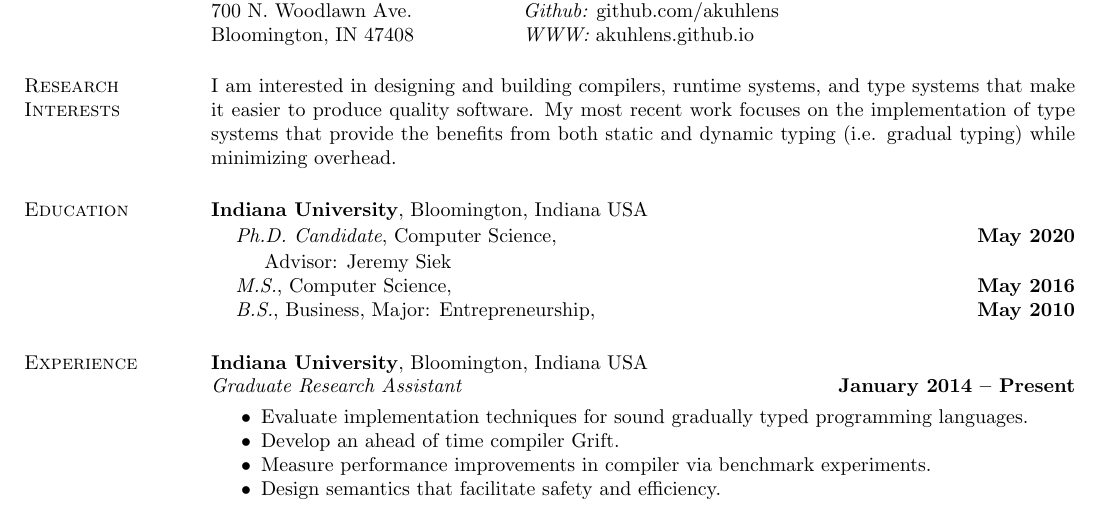
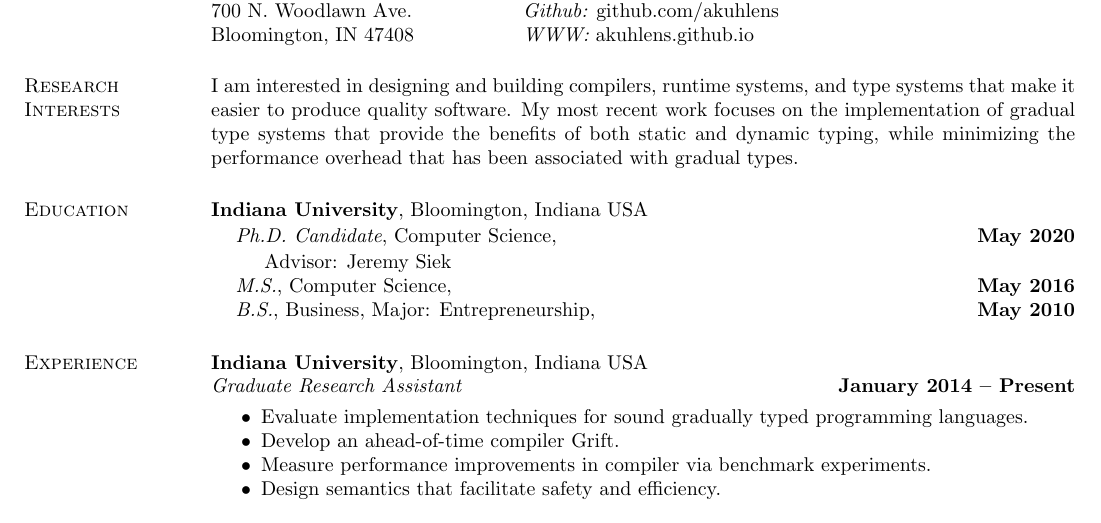
Before and after one commit to akuhlens/cv, a LaTeX CV (cv.tex): part of the page, cut so that both start at the same text. Compiled offline with pdfLaTeX.

Commit message:
update to research interests based on feeback from david

```diff
--- a/cv.tex
+++ b/cv.tex
@@ -48,10 +48,11 @@
 
 \section{\sc Research Interests}
 I am interested in designing and building compilers, runtime systems,
-and type systems that make it easier to produce quality software.  My
-most recent work focuses on the implementation of type systems that
-provide the benefits from both static and dynamic typing (i.e. gradual
-typing) while minimizing overhead.
+and type systems that make it easier to produce quality software. My
+most recent work focuses on the implementation of gradual type systems
+that provide the benefits of both static and dynamic typing, while
+minimizing the performance overhead that has been associated with
+gradual types.
 
 \section{\sc Education}
 {\bf Indiana University},
@@ -81,7 +82,7 @@
 \vspace*{-.3cm}
 \item Evaluate implementation techniques for sound gradually typed
   programming languages.
-\item Develop an ahead of time compiler Grift.
+\item Develop an ahead-of-time compiler Grift.
 \item Measure performance improvements in compiler via benchmark experiments.
 \item Design semantics that facilitate safety and efficiency.
 \end{itemize}
```
Also changed, not shown: cv.pdf.
